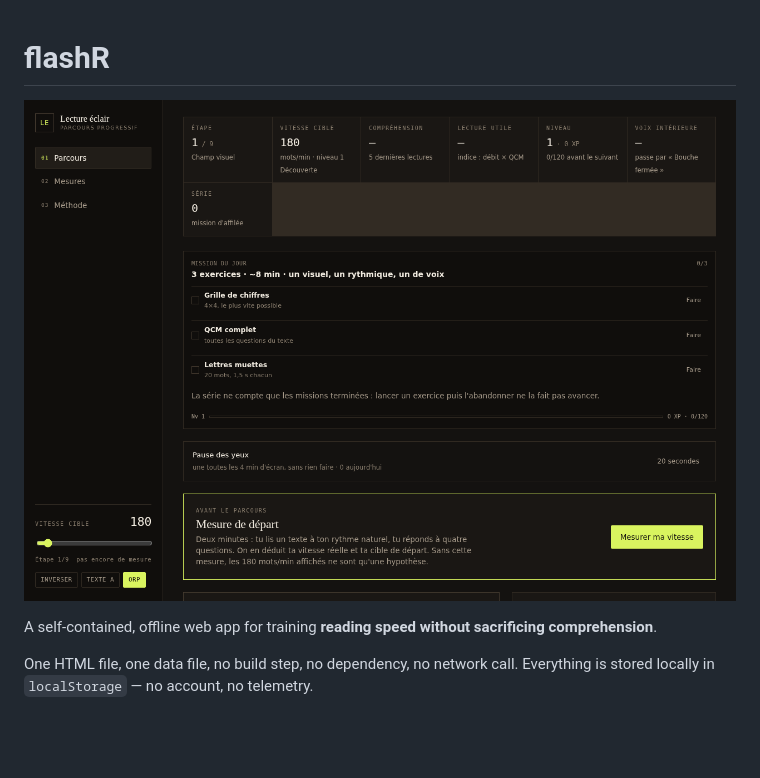
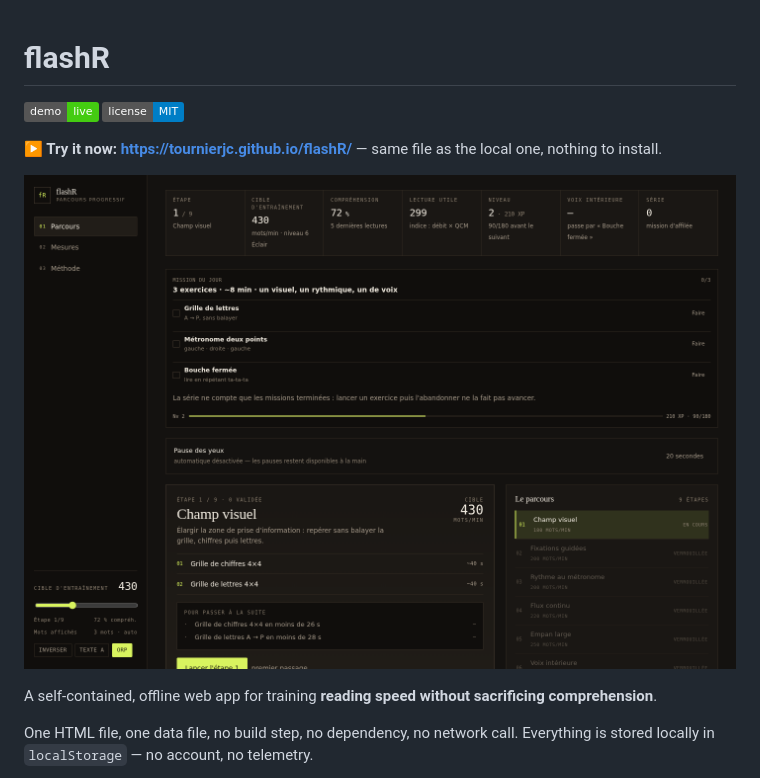
Before and after one commit to tournierjc/flashR, a Markdown page: README.md, the part around the change. GitHub-like rendering; pictures changed too: docs/dashboard.png; badges without logos; blank space fills up the shorter version.

```diff
--- a/README.md
+++ b/README.md
@@ -1,4 +1,9 @@
 # flashR
+
+[![Live demo](https://img.shields.io/badge/demo-live-brightgreen)](https://tournierjc.github.io/flashR/)
+[![License: MIT](https://img.shields.io/badge/license-MIT-blue.svg)](LICENSE)
+
+**▶ Try it now: https://tournierjc.github.io/flashR/** — same file as the local one, nothing to install.
 
 ![flashR dashboard](docs/dashboard.png)
 
```
Also changed, not shown: README.fr.md (+5 -0 lines), 1 other file.
